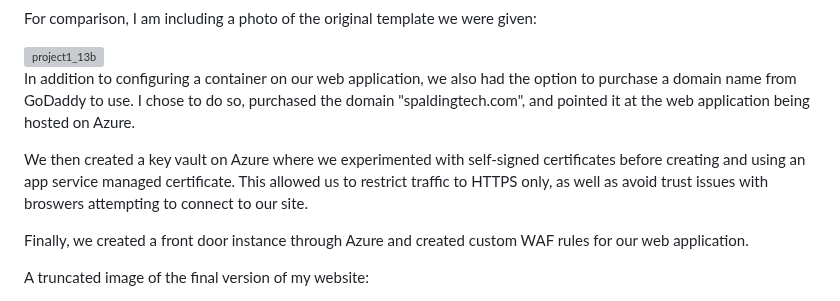
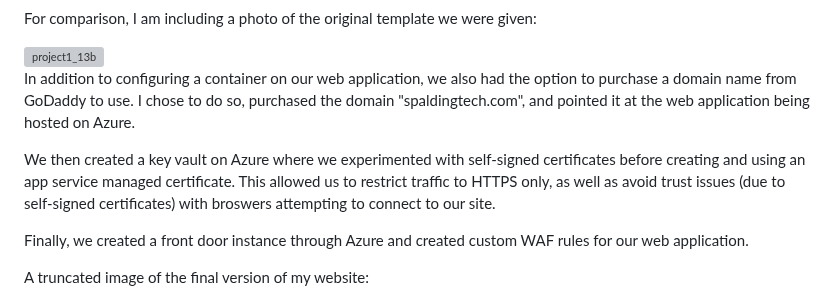
Before and after one commit to Gigert9/WebApp-Project, a Markdown page: README.md, the part around the change. Drawn GitHub-style; grey boxes are pictures that could not be loaded.

```diff
--- a/README.md
+++ b/README.md
@@ -27,7 +27,7 @@ For comparison, I am including a photo of the original template we were given:
 
 In addition to configuring a container on our web application, we also had the option to purchase a domain name from GoDaddy to use. I chose to do so, purchased the domain "spaldingtech.com", and pointed it at the web application being hosted on Azure.
 
-We then created a key vault on Azure where we experimented with self-signed certificates before creating and using an app service managed certificate. This allowed us to restrict traffic to HTTPS only, as well as avoid trust issues with broswers attempting to connect to our site.
+We then created a key vault on Azure where we experimented with self-signed certificates before creating and using an app service managed certificate. This allowed us to restrict traffic to HTTPS only, as well as avoid trust issues (due to self-signed certificates) with broswers attempting to connect to our site.
 
 Finally, we created a front door instance through Azure and created custom WAF rules for our web application.
 
```
